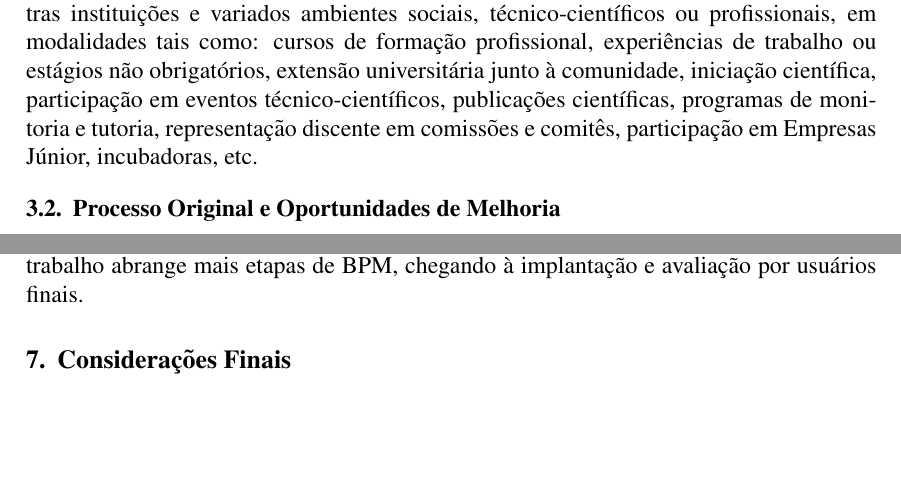
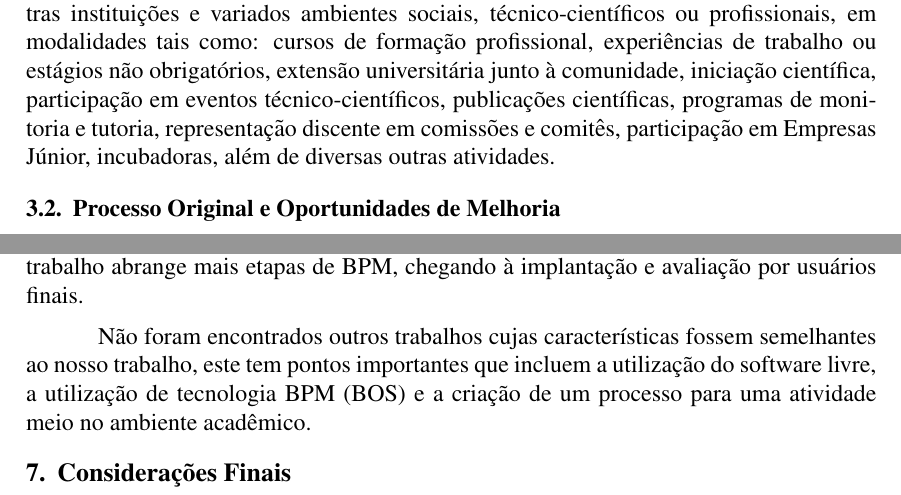
Before and after one commit to AndreaInfUFSM/bpm-infufsm-artigo-sbsi, a LaTeX paper (artigoBPMINFUFSMBR-sbsi/sbc-template.tex): two parts of pages 4 and 11 of 12, joined at a grey line, cut so that both start at the same text, the shorter picture padded with empty space. Compiled offline with pdfLaTeX.

Commit message:
alteração no parágrafo sobre trabalhos relacionados e algumas outras

```diff
--- a/artigoBPMINFUFSMBR-sbsi/sbc-template.tex
+++ b/artigoBPMINFUFSMBR-sbsi/sbc-template.tex
@@ -88,7 +88,7 @@ Conforme já mencionado, o foco deste trabalho é o processo que envolve a aprec
 
 De acordo com as Diretrizes Curriculares Nacionais para os Cursos de Graduação em Computação \cite{parecer:136}, as atividades complementares são componentes curriculares que têm como objetivo principal enriquecer e expandir o perfil do egresso com atividades que privilegiem aspectos diversos da sua formação, incluindo atividades desenvolvidas fora do ambiente acadêmico.
 
-Desde o ano 2000, tais atividades vêm sendo mencionadas em diretrizes do Conselho Nacional de Educação para diferentes cursos de graduação. No caso de cursos de Sistemas de Informação, as diretrizes estabelecem que tais atividades podem ser cumpridas em diversos ambientes, como a instituição a que o estudante está vinculado, outras instituições e variados ambientes sociais, técnico-científicos ou profissionais, em modalidades tais como: cursos de formação profissional, experiências de trabalho ou estágios não obrigatórios, extensão universitária junto à comunidade, iniciação científica, participação em eventos técnico-científicos, publicações científicas, programas de monitoria e tutoria, representação discente em comissões e comitês, participação em Empresas Júnior, incubadoras, etc.
+Desde o ano 2000, tais atividades vêm sendo mencionadas em diretrizes do Conselho Nacional de Educação para diferentes cursos de graduação. No caso de cursos de Sistemas de Informação, as diretrizes estabelecem que tais atividades podem ser cumpridas em diversos ambientes, como a instituição a que o estudante está vinculado, outras instituições e variados ambientes sociais, técnico-científicos ou profissionais, em modalidades tais como: cursos de formação profissional, experiências de trabalho ou estágios não obrigatórios, extensão universitária junto à comunidade, iniciação científica, participação em eventos técnico-científicos, publicações científicas, programas de monitoria e tutoria, representação discente em comissões e comitês, participação em Empresas Júnior, incubadoras, além de diversas outras atividades.
 
 
 %	As Atividades Complementares de Graduação constituem um espaço curricular adequado ao desenvolvimento da transdisciplinaridade, envolvendo o aluno em trabalhos acadêmicos que possam enriquecer seus conhecimentos e habilidades para o exercício da cidadania e de profissões, além de ampliar seus horizontes intelectuais e científicos.
@@ -246,6 +246,7 @@ Com o crescente interesse em tecnologias de BPM, é comum encontrar estudos de c
 
 No trabalho de Barn e Oussena (2010), encontra-se um estudo de caso de BPM aplicado a instituições de ensino superior no Reino Unido. O processo estudado, neste caso, tem por objetivo a validação de projetos de cursos superiores, resultando na criação de novos cursos ou na continuidade de cursos existentes. A modelagem do processo é feita com a ferramenta Intalio Designer e os autores relatam desafios enfrentados nesta etapa. Nosso trabalho relaciona-se a este, à medida que explora BPM no contexto de instituições de ensino superior e aborda qualidades e limitações de uma ferramenta. Porém, nosso trabalho abrange mais etapas de BPM, chegando à implantação e avaliação por usuários finais.
 
+Não foram encontrados outros trabalhos cujas características fossem semelhantes ao nosso trabalho, este tem pontos importantes que incluem a utilização do software livre, a utilização de tecnologia BPM (BOS) e a criação de um processo para uma atividade meio no ambiente acadêmico.
 %Sob o ponto de vista
 %Outros trabalhos relacionados referem-se especificamente a avaliações de sistemas de BPM distribuídos como software livre
 
```
Also changed, not shown: artigoBPMINFUFSMBR-sbsi/sbc-template.tex (4 more changed lines).
